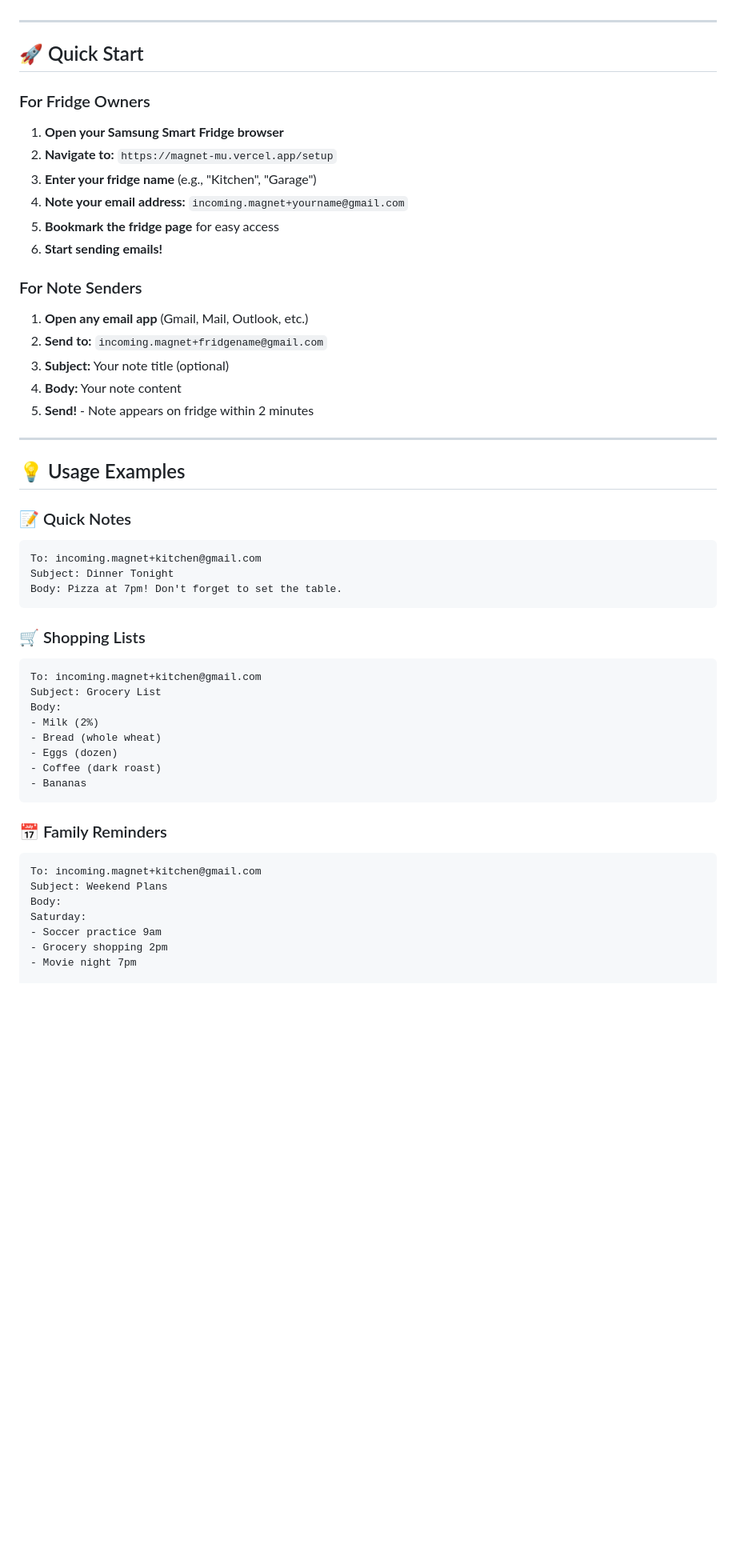
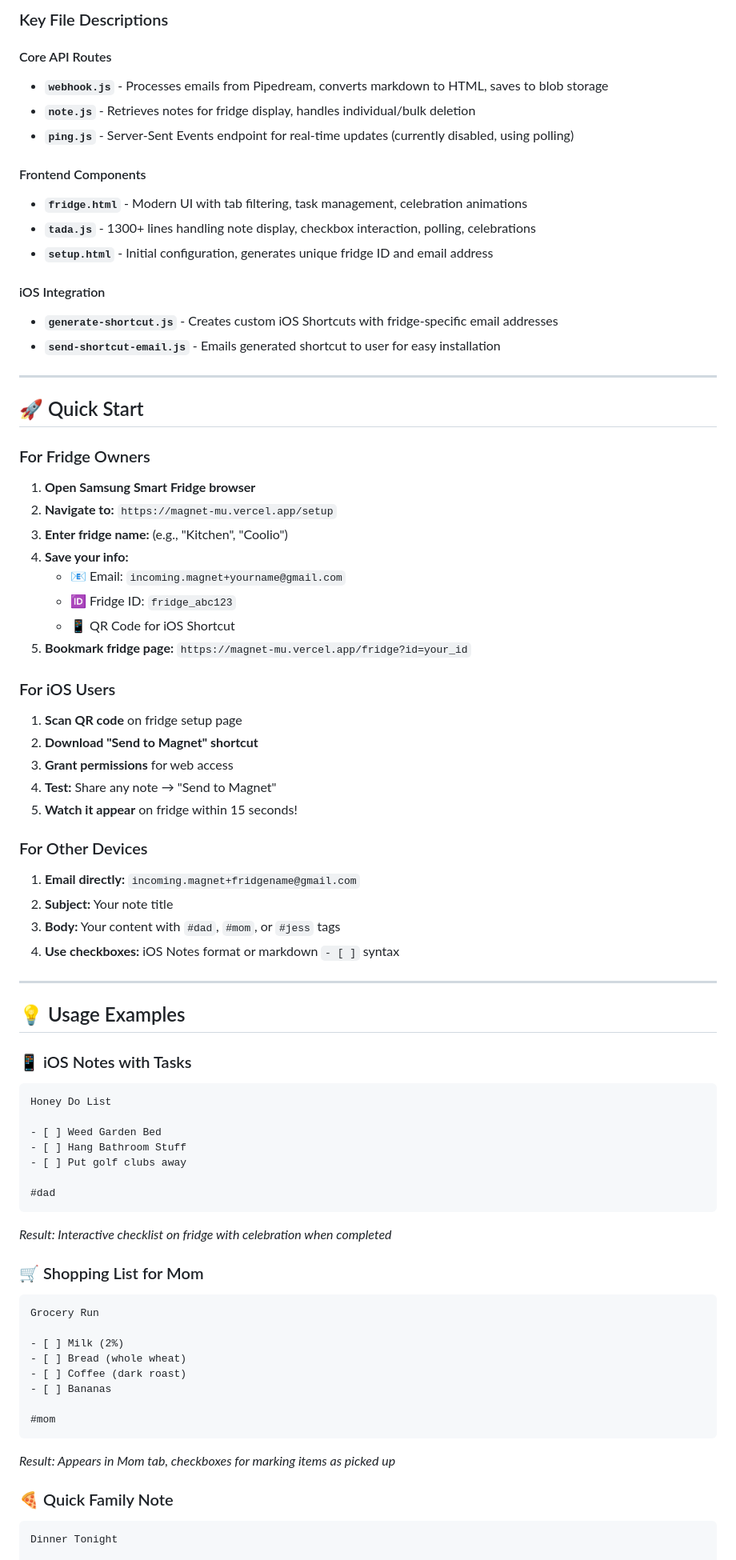
Before and after one commit to EpicAmps/Magnet, a Markdown page: README.md, the part around the change printed below. Shown: that part at 80% size. Rendered like a GitHub page; blank space fills up the shorter version.

````diff
--- a/README.md
+++ b/README.md
@@ -97,3 +129,18 @@ Transform your Samsung Smart Fridge into a family communication hub. Send notes
+### Key File Descriptions
+
+#### Core API Routes
+- **`webhook.js`** - Processes emails from Pipedream, converts markdown to HTML, saves to blob storage
+- **`note.js`** - Retrieves notes for fridge display, handles individual/bulk deletion
+- **`ping.js`** - Server-Sent Events endpoint for real-time updates (currently disabled, using polling)
+
+#### Frontend Components
+- **`fridge.html`** - Modern UI with tab filtering, task management, celebration animations
+- **`tada.js`** - 1300+ lines handling note display, checkbox interaction, polling, celebrations
+- **`setup.html`** - Initial configuration, generates unique fridge ID and email address
+
+#### iOS Integration
+- **`generate-shortcut.js`** - Creates custom iOS Shortcuts with fridge-specific email addresses
+- **`send-shortcut-email.js`** - Emails generated shortcut to user for easy installation
 
 ---
 
@@ -101,51 +148,60 @@ Transform your Samsung Smart Fridge into a family communication hub. Send notes
 
 ### For Fridge Owners
 
-1. **Open your Samsung Smart Fridge browser**
+1. **Open Samsung Smart Fridge browser**
 2. **Navigate to:** `https://magnet-mu.vercel.app/setup`
-3. **Enter your fridge name** (e.g., "Kitchen", "Garage")
-4. **Note your email address:** `incoming.magnet+yourname@gmail.com`
-5. **Bookmark the fridge page** for easy access
-6. **Start sending emails!**
+3. **Enter fridge name:** (e.g., "Kitchen", "Coolio")
+4. **Save your info:**
+   - 📧 Email: `incoming.magnet+yourname@gmail.com`
+   - 🆔 Fridge ID: `fridge_abc123`
+   - 📱 QR Code for iOS Shortcut
+5. **Bookmark fridge page:** `https://magnet-mu.vercel.app/fridge?id=your_id`
 
-### For Note Senders
+### For iOS Users
 
-1. **Open any email app** (Gmail, Mail, Outlook, etc.)
-2. **Send to:** `incoming.magnet+fridgename@gmail.com`
-3. **Subject:** Your note title (optional)
-4. **Body:** Your note content
-5. **Send!** - Note appears on fridge within 2 minutes
+1. **Scan QR code** on fridge setup page
+2. **Download "Send to Magnet" shortcut**
+3. **Grant permissions** for web access
+4. **Test:** Share any note → "Send to Magnet"
+5. **Watch it appear** on fridge within 15 seconds!
+
+### For Other Devices
+
+1. **Email directly:** `incoming.magnet+fridgename@gmail.com`
+2. **Subject:** Your note title
+3. **Body:** Your content with `#dad`, `#mom`, or `#jess` tags
+4. **Use checkboxes:** iOS Notes format or markdown `- [ ]` syntax
 
 ---
 
 ## 💡 Usage Examples
 
-### 📝 Quick Notes
+### 📱 iOS Notes with Tasks
 ```
-To: incoming.magnet+kitchen@gmail.com
-Subject: Dinner Tonight
-Body: Pizza at 7pm! Don't forget to set the table.
+Honey Do List
+
+- [ ] Weed Garden Bed
+- [ ] Hang Bathroom Stuff
+- [ ] Put golf clubs away
+
+#dad
 ```
+*Result: Interactive checklist on fridge with celebration when completed*
 
-### 🛒 Shopping Lists
+### 🛒 Shopping List for Mom
 ```
-To: incoming.magnet+kitchen@gmail.com
-Subject: Grocery List
-Body:
-- Milk (2%)
-- Bread (whole wheat)
-- Eggs (dozen)
-- Coffee (dark roast)
-- Bananas
+Grocery Run
+
+- [ ] Milk (2%)
+- [ ] Bread (whole wheat)
+- [ ] Coffee (dark roast)
+- [ ] Bananas
+
+#mom
 ```
+*Result: Appears in Mom tab, checkboxes for marking items as picked up*
 
-### 📅 Family Reminders
+### 🍕 Quick Family Note
 ```
-To: incoming.magnet+kitchen@gmail.com
-Subject: Weekend Plans
-Body:
-Saturday:
-- Soccer practice 9am
-- Grocery shopping 2pm
-- Movie night 7pm
+Dinner Tonight
 
````
Also changed, not shown: other parts of README.md (+186 -218 lines).
